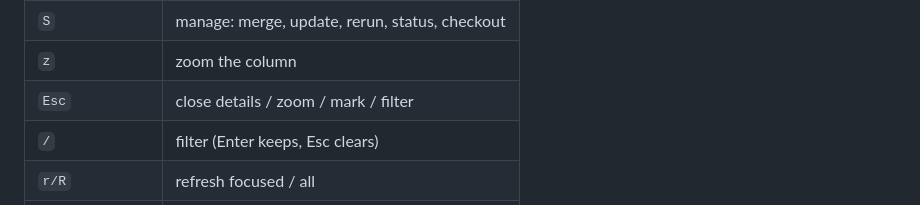
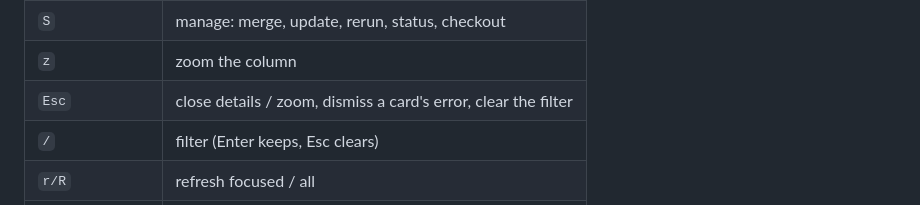
Before and after one commit to piacsek/conveyor, a Markdown page: README.md, the part around the change. Rendered like a GitHub page.

Commit message:
The help view says Esc dismisses the error on a card

```diff
--- a/README.md
+++ b/README.md
@@ -49,7 +49,7 @@ conveyor log       # print the path of the log file
 | `L` | log of the failed step |
 | `S` | manage: merge, update, rerun, status, checkout |
 | `z` | zoom the column |
-| `Esc` | close details / zoom / mark / filter |
+| `Esc` | close details / zoom, dismiss a card's error, clear the filter |
 | `/` | filter (Enter keeps, Esc clears) |
 | `r/R` | refresh focused / all |
 | `?/c` | help / changelog |
```
Also changed, not shown: PLAN.md (+6 -0 lines), changes/phase-48-esc-help-wording.md (added, +3 -0 lines), plans/phase-48-esc-help-wording.md (added, +30 -0 lines), docs/help.png (added), 4 other files.
